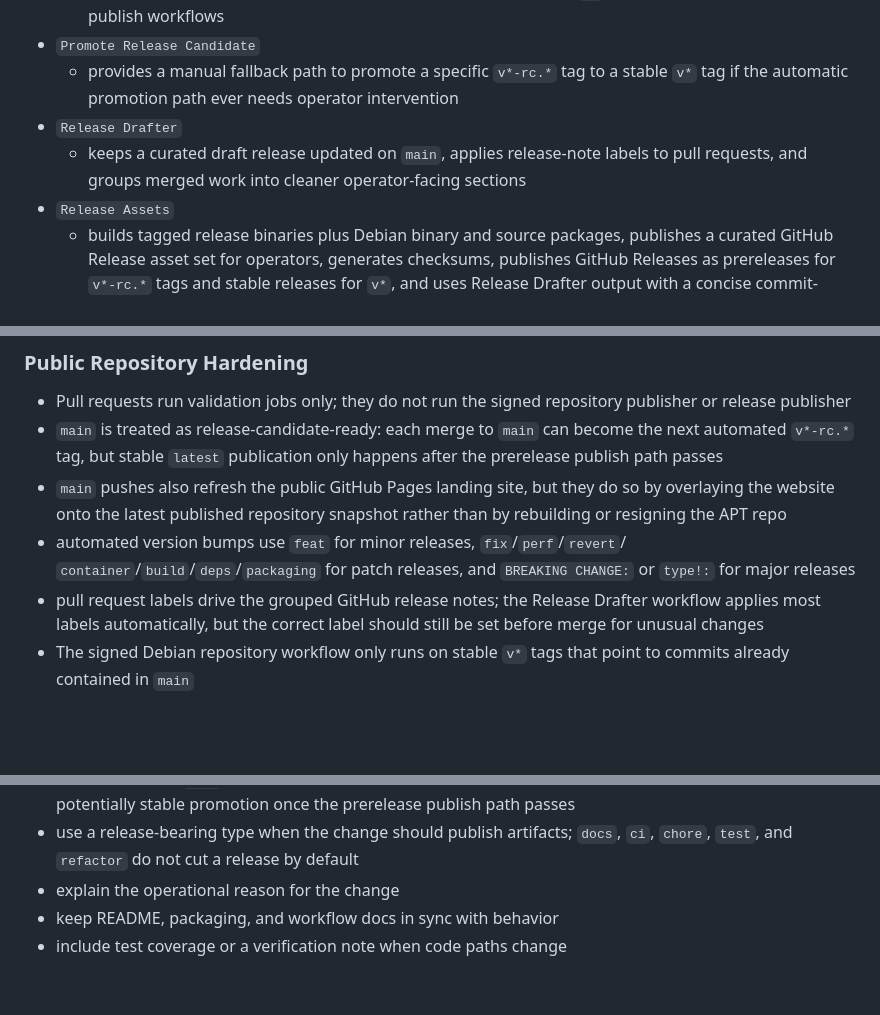
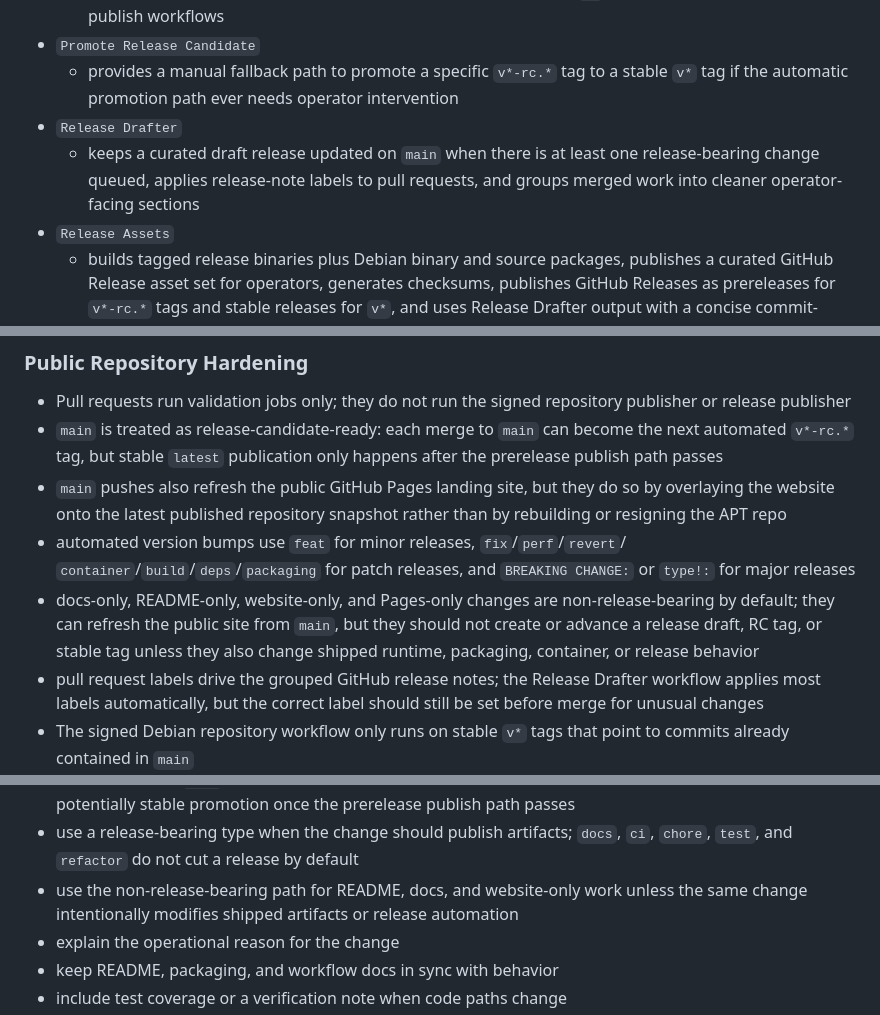
Before and after one commit to soakes/blackhole-threats, a Markdown page: README.md, 3 parts joined by grey strips. Drawn GitHub-style; blank space fills up the shorter version.

```diff
--- a/README.md
+++ b/README.md
@@ -669,7 +669,7 @@ refresh for this repository.
 - `Promote Release Candidate`
   - provides a manual fallback path to promote a specific `v*-rc.*` tag to a stable `v*` tag if the automatic promotion path ever needs operator intervention
 - `Release Drafter`
-  - keeps a curated draft release updated on `main`, applies release-note labels to pull requests, and groups merged work into cleaner operator-facing sections
+  - keeps a curated draft release updated on `main` when there is at least one release-bearing change queued, applies release-note labels to pull requests, and groups merged work into cleaner operator-facing sections
 - `Release Assets`
   - builds tagged release binaries plus Debian binary and source packages, publishes a curated GitHub Release asset set for operators, generates checksums, publishes GitHub Releases as prereleases for `v*-rc.*` tags and stable releases for `v*`, and uses Release Drafter output with a concise commit-history fallback for direct-to-`main` changes
 - `Publish Signed Debian Repository`
@@ -698,6 +698,11 @@ refresh for this repository.
 - automated version bumps use `feat` for minor releases, `fix`/`perf`/`revert`/
   `container`/`build`/`deps`/`packaging` for patch releases, and
   `BREAKING CHANGE:` or `type!:` for major releases
+- docs-only, README-only, website-only, and Pages-only changes are
+  non-release-bearing by default; they can refresh the public site from `main`,
+  but they should not create or advance a release draft, RC tag, or stable tag
+  unless they also change shipped runtime, packaging, container, or release
+  behavior
 - pull request labels drive the grouped GitHub release notes; the Release
   Drafter workflow applies most labels automatically, but the correct label
   should still be set before merge for unusual changes
@@ -878,6 +883,9 @@ make package
 - use a release-bearing type when the change should publish artifacts;
   `docs`, `ci`, `chore`, `test`, and `refactor` do not cut a release by
   default
+- use the non-release-bearing path for README, docs, and website-only work
+  unless the same change intentionally modifies shipped artifacts or release
+  automation
 - explain the operational reason for the change
 - keep README, packaging, and workflow docs in sync with behavior
 - include test coverage or a verification note when code paths change
```
Also changed, not shown: AGENTS.md (+12 -3 lines).
